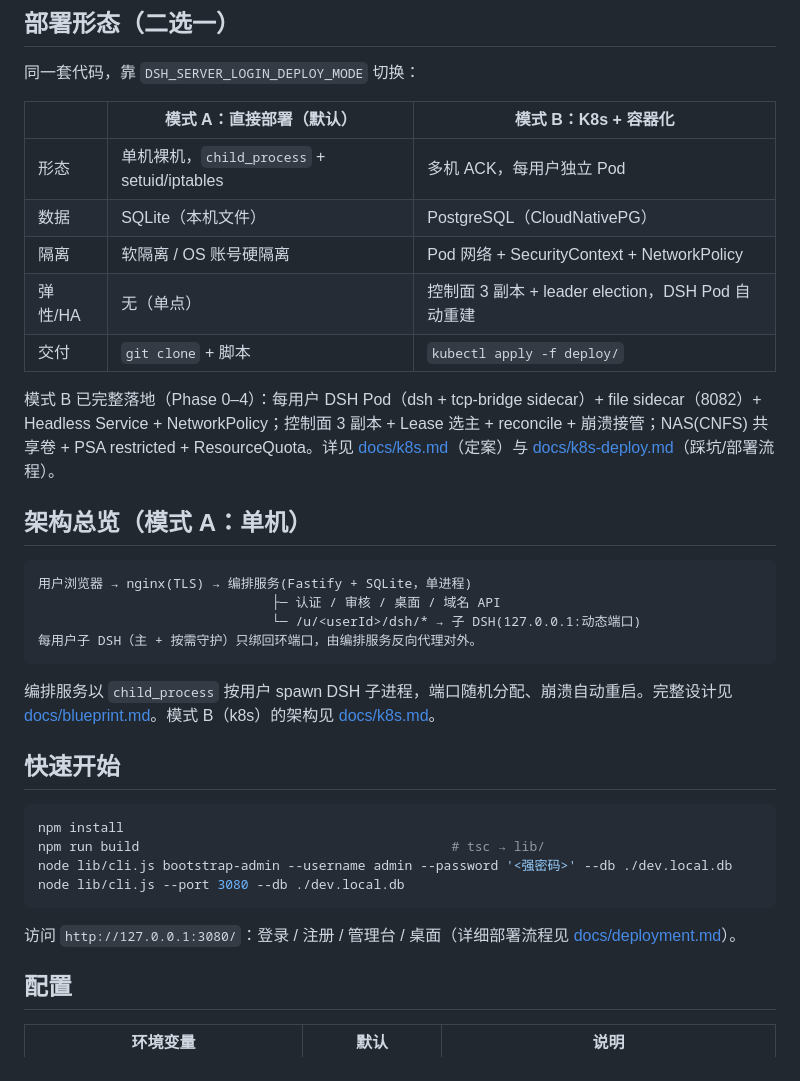
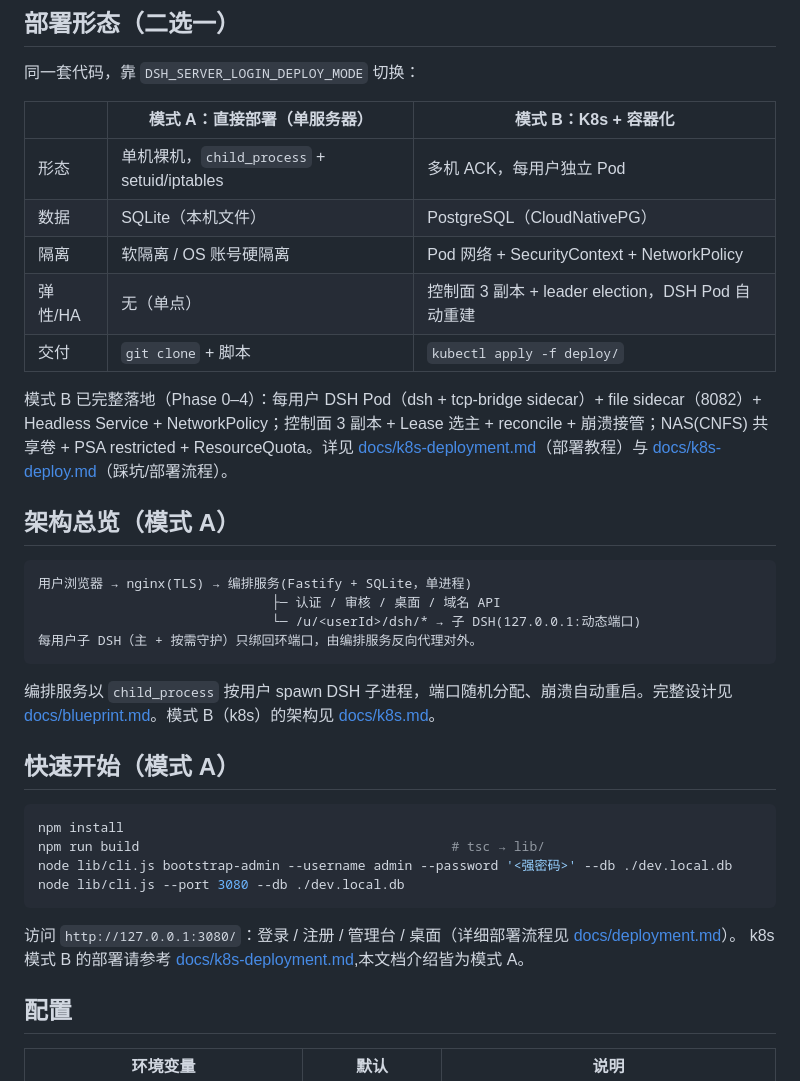
Before and after one commit to pointer-a/dsh-server-login, a Markdown page: README.md, the part around the change. Drawn GitHub-style.

````diff
--- a/README.md
+++ b/README.md
@@ -20,7 +20,7 @@ DSH 本身是单用户本地工具，没有认证、没有多租户隔离、Web
 
 同一套代码，靠 `DSH_SERVER_LOGIN_DEPLOY_MODE` 切换：
 
-| | 模式 A：直接部署（默认） | 模式 B：K8s + 容器化 |
+| | 模式 A：直接部署（单服务器） | 模式 B：K8s + 容器化 |
 |---|---|---|
 | 形态 | 单机裸机，`child_process` + setuid/iptables | 多机 ACK，每用户独立 Pod |
 | 数据 | SQLite（本机文件） | PostgreSQL（CloudNativePG） |
@@ -28,9 +28,9 @@ DSH 本身是单用户本地工具，没有认证、没有多租户隔离、Web
 | 弹性/HA | 无（单点） | 控制面 3 副本 + leader election，DSH Pod 自动重建 |
 | 交付 | `git clone` + 脚本 | `kubectl apply -f deploy/` |
 
-模式 B 已完整落地（Phase 0–4）：每用户 DSH Pod（dsh + tcp-bridge sidecar）+ file sidecar（8082）+ Headless Service + NetworkPolicy；控制面 3 副本 + Lease 选主 + reconcile + 崩溃接管；NAS(CNFS) 共享卷 + PSA restricted + ResourceQuota。详见 [docs/k8s.md](docs/k8s.md)（定案）与 [docs/k8s-deploy.md](docs/k8s-deploy.md)（踩坑/部署流程）。
+模式 B 已完整落地（Phase 0–4）：每用户 DSH Pod（dsh + tcp-bridge sidecar）+ file sidecar（8082）+ Headless Service + NetworkPolicy；控制面 3 副本 + Lease 选主 + reconcile + 崩溃接管；NAS(CNFS) 共享卷 + PSA restricted + ResourceQuota。详见 [docs/k8s-deployment.md](docs/k8s-deployment.md)（部署教程）与 [docs/k8s-deploy.md](docs/k8s-deploy.md)（踩坑/部署流程）。
 
-## 架构总览（模式 A：单机）
+## 架构总览（模式 A）
 
 ```
 用户浏览器 → nginx(TLS) → 编排服务(Fastify + SQLite，单进程)
@@ -41,7 +41,7 @@ DSH 本身是单用户本地工具，没有认证、没有多租户隔离、Web
 
 编排服务以 `child_process` 按用户 spawn DSH 子进程，端口随机分配、崩溃自动重启。完整设计见 [docs/blueprint.md](docs/blueprint.md)。模式 B（k8s）的架构见 [docs/k8s.md](docs/k8s.md)。
 
-## 快速开始
+## 快速开始（模式 A）
 
 ```sh
 npm install
@@ -51,6 +51,7 @@ node lib/cli.js --port 3080 --db ./dev.local.db
 ```
 
 访问 `http://127.0.0.1:3080/`：登录 / 注册 / 管理台 / 桌面（详细部署流程见 [docs/deployment.md](docs/deployment.md)）。
+k8s 模式 B 的部署请参考 [docs/k8s-deployment.md](docs/k8s-deployment.md),本文档介绍皆为模式 A。
 
 ## 配置
 
````
Also changed, not shown: docs/k8s-deployment.md (+19 -26 lines).
